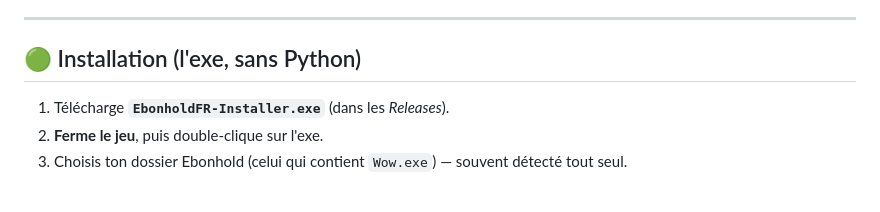
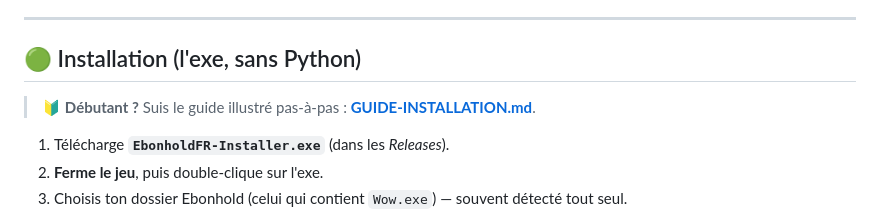
Before and after one commit to Squall98/EbonholdFR-Client, a Markdown page: README.md, the part around the change. Rendered like a GitHub page; blank space fills up the shorter version.

Commit message:
Ajoute GUIDE-INSTALLATION.md (tuto pas-a-pas pour debutants) + lien README

```diff
--- a/README.md
+++ b/README.md
@@ -7,6 +7,8 @@ Méthode **non-destructive** : le français est injecté dans un patch **sépar
 ---
 
 ## 🟢 Installation (l'exe, sans Python)
+
+> 🔰 **Débutant ?** Suis le guide illustré pas-à-pas : **[GUIDE-INSTALLATION.md](GUIDE-INSTALLATION.md)**.
 
 1. Télécharge **`EbonholdFR-Installer.exe`** (dans les *Releases*).
 2. **Ferme le jeu**, puis double-clique sur l'exe.
```
Also changed, not shown: GUIDE-INSTALLATION.md (added, +82 -0 lines).
